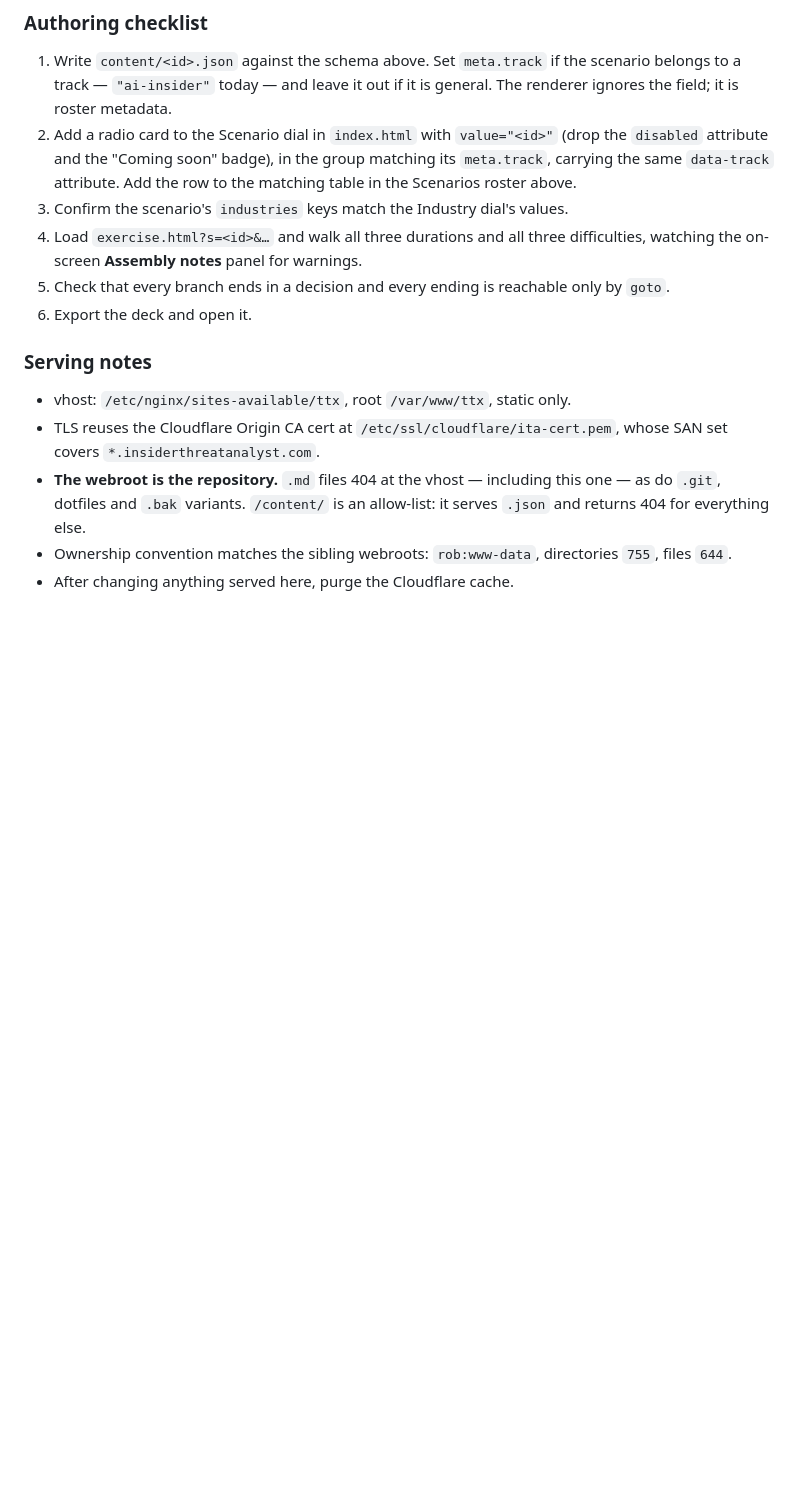
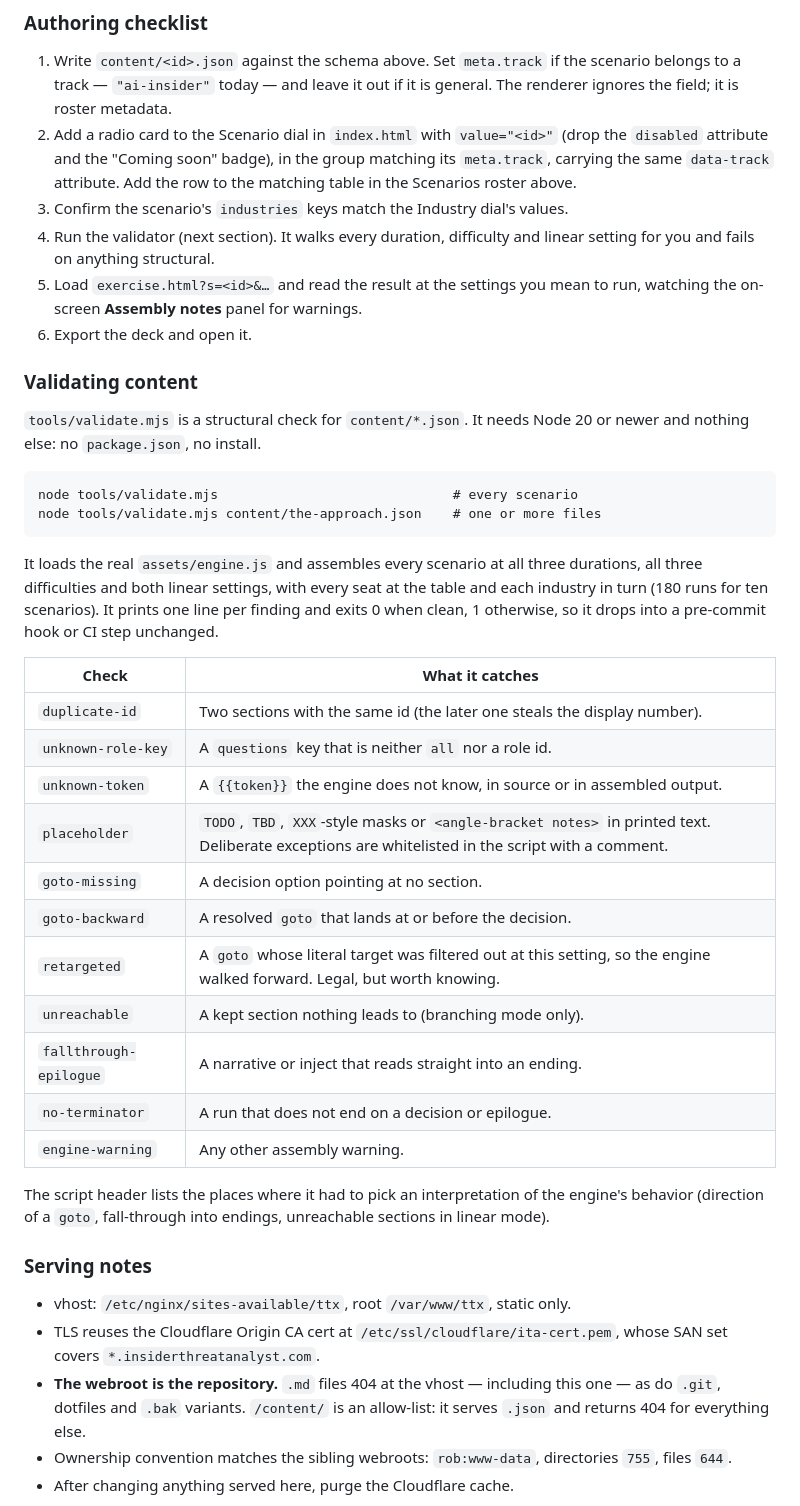
Before and after one commit to robknowles-cybersecurity/ttx-builder, a Markdown page: README.md, the part around the change. Drawn GitHub-style; blank space fills up the shorter version.

Commit message:
README: document tools/validate.mjs and fold it into the authoring checklist
Adds a "Validating content" section (how to run, what each check
catches, where the script states its interpretations of the engine) and
replaces the manual "walk all three durations and difficulties" step
with running the validator, keeping the on-screen read at the settings
the author means to run.

Co-Authored-By: Claude Fable 5.1 <noreply@anthropic.com>
Claude-Session: https://claude.ai/code/session_018xZwVo6JupVTGRXc2U85Kt

````diff
--- a/README.md
+++ b/README.md
@@ -286,11 +286,45 @@ has exactly one source of truth.
    matching its `meta.track`, carrying the same `data-track` attribute. Add the
    row to the matching table in the Scenarios roster above.
 3. Confirm the scenario's `industries` keys match the Industry dial's values.
-4. Load `exercise.html?s=<id>&…` and walk all three durations and all three
-   difficulties, watching the on-screen **Assembly notes** panel for warnings.
-5. Check that every branch ends in a decision and every ending is reachable
-   only by `goto`.
+4. Run the validator (next section). It walks every duration, difficulty and
+   linear setting for you and fails on anything structural.
+5. Load `exercise.html?s=<id>&…` and read the result at the settings you mean
+   to run, watching the on-screen **Assembly notes** panel for warnings.
 6. Export the deck and open it.
+
+### Validating content
+
+`tools/validate.mjs` is a structural check for `content/*.json`. It needs
+Node 20 or newer and nothing else: no `package.json`, no install.
+
+```
+node tools/validate.mjs                              # every scenario
+node tools/validate.mjs content/the-approach.json    # one or more files
+```
+
+It loads the real `assets/engine.js` and assembles every scenario at all
+three durations, all three difficulties and both linear settings, with every
+seat at the table and each industry in turn (180 runs for ten scenarios). It
+prints one line per finding and exits 0 when clean, 1 otherwise, so it drops
+into a pre-commit hook or CI step unchanged.
+
+| Check | What it catches |
+|---|---|
+| `duplicate-id` | Two sections with the same id (the later one steals the display number). |
+| `unknown-role-key` | A `questions` key that is neither `all` nor a role id. |
+| `unknown-token` | A `{{token}}` the engine does not know, in source or in assembled output. |
+| `placeholder` | `TODO`, `TBD`, `XXX`-style masks or `<angle-bracket notes>` in printed text. Deliberate exceptions are whitelisted in the script with a comment. |
+| `goto-missing` | A decision option pointing at no section. |
+| `goto-backward` | A resolved `goto` that lands at or before the decision. |
+| `retargeted` | A `goto` whose literal target was filtered out at this setting, so the engine walked forward. Legal, but worth knowing. |
+| `unreachable` | A kept section nothing leads to (branching mode only). |
+| `fallthrough-epilogue` | A narrative or inject that reads straight into an ending. |
+| `no-terminator` | A run that does not end on a decision or epilogue. |
+| `engine-warning` | Any other assembly warning. |
+
+The script header lists the places where it had to pick an interpretation of
+the engine's behavior (direction of a `goto`, fall-through into endings,
+unreachable sections in linear mode).
 
 ### Serving notes
 
````
